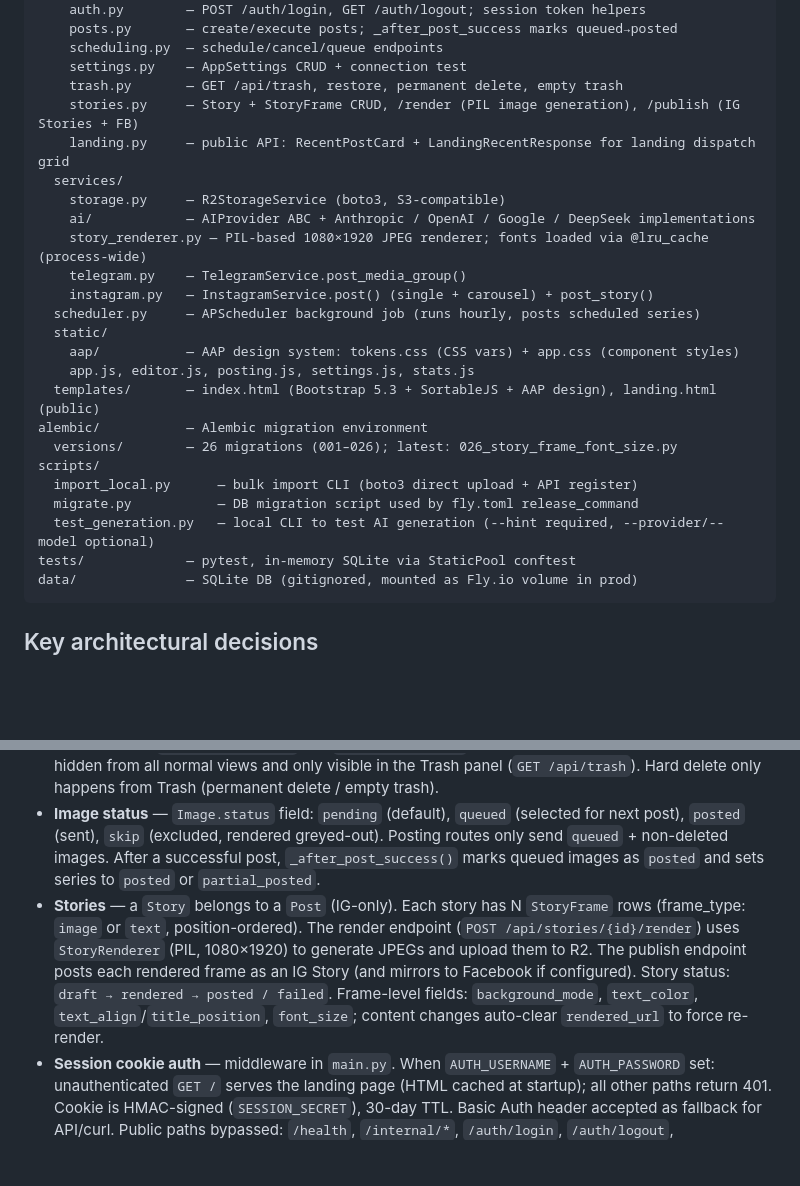
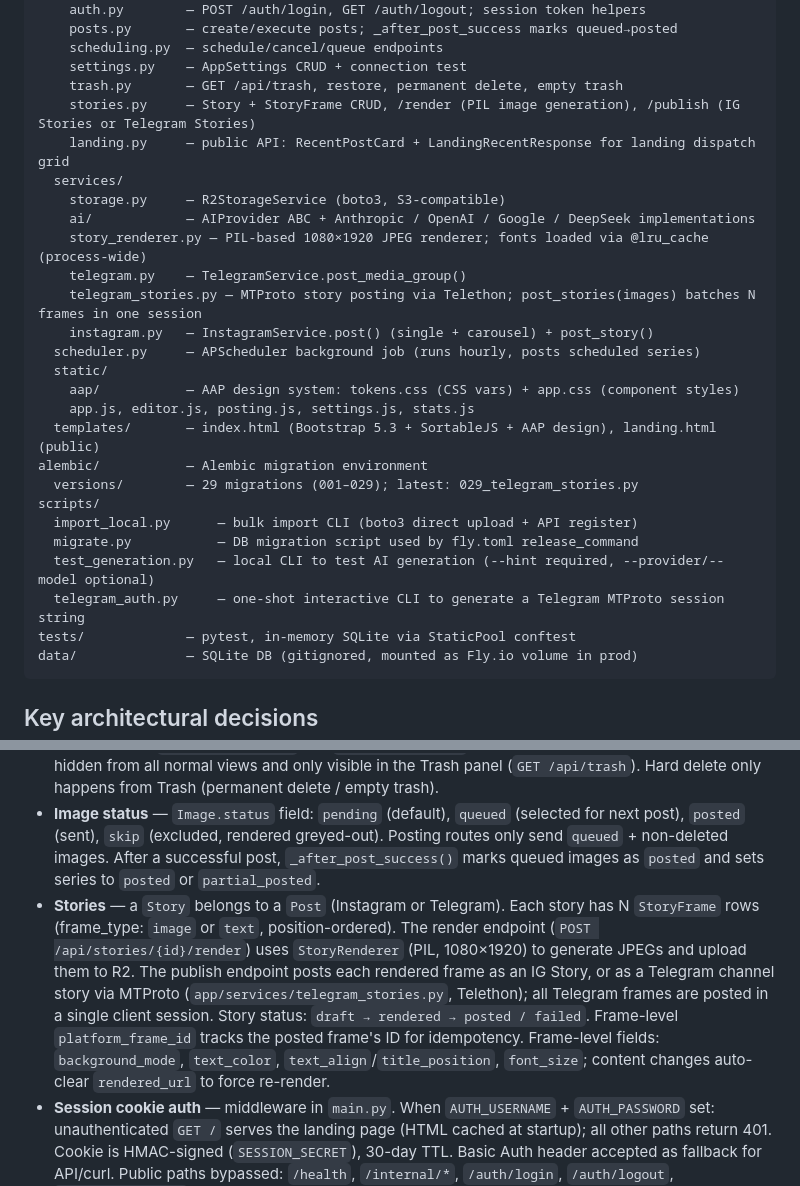
Before and after one commit to anscii/ai-art-publisher, a Markdown page: CLAUDE.md, 2 parts joined by grey strips. Drawn GitHub-style; blank space fills up the shorter version.

````diff
--- a/CLAUDE.md
+++ b/CLAUDE.md
@@ -47,13 +47,14 @@ app/
     scheduling.py  — schedule/cancel/queue endpoints
     settings.py    — AppSettings CRUD + connection test
     trash.py       — GET /api/trash, restore, permanent delete, empty trash
-    stories.py     — Story + StoryFrame CRUD, /render (PIL image generation), /publish (IG Stories + FB)
+    stories.py     — Story + StoryFrame CRUD, /render (PIL image generation), /publish (IG Stories or Telegram Stories)
     landing.py     — public API: RecentPostCard + LandingRecentResponse for landing dispatch grid
   services/
     storage.py     — R2StorageService (boto3, S3-compatible)
     ai/            — AIProvider ABC + Anthropic / OpenAI / Google / DeepSeek implementations
     story_renderer.py — PIL-based 1080×1920 JPEG renderer; fonts loaded via @lru_cache (process-wide)
     telegram.py    — TelegramService.post_media_group()
+    telegram_stories.py — MTProto story posting via Telethon; post_stories(images) batches N frames in one session
     instagram.py   — InstagramService.post() (single + carousel) + post_story()
   scheduler.py     — APScheduler background job (runs hourly, posts scheduled series)
   static/
@@ -61,11 +62,12 @@ app/
     app.js, editor.js, posting.js, settings.js, stats.js
   templates/       — index.html (Bootstrap 5.3 + SortableJS + AAP design), landing.html (public)
 alembic/           — Alembic migration environment
-  versions/        — 26 migrations (001–026); latest: 026_story_frame_font_size.py
+  versions/        — 29 migrations (001–029); latest: 029_telegram_stories.py
 scripts/
   import_local.py      — bulk import CLI (boto3 direct upload + API register)
   migrate.py           — DB migration script used by fly.toml release_command
   test_generation.py   — local CLI to test AI generation (--hint required, --provider/--model optional)
+  telegram_auth.py     — one-shot interactive CLI to generate a Telegram MTProto session string
 tests/             — pytest, in-memory SQLite via StaticPool conftest
 data/              — SQLite DB (gitignored, mounted as Fly.io volume in prod)
 ```
@@ -83,7 +85,7 @@ data/              — SQLite DB (gitignored, mounted as Fly.io volume in prod)
 - **Alembic migrations** — `scripts/migrate.py` is the entry point used by both `make migrate` and fly.toml `release_command`. On fresh installs it runs `create_all` + `stamp head`; on existing DBs it runs `upgrade head`. `_run_migrations()` in `database.py` is skipped for in-memory (test) DBs.
 - **Soft delete** — `Series.deleted_at` and `Image.deleted_at` (nullable DateTime). Soft-deleted items are hidden from all normal views and only visible in the Trash panel (`GET /api/trash`). Hard delete only happens from Trash (permanent delete / empty trash).
 - **Image status** — `Image.status` field: `pending` (default), `queued` (selected for next post), `posted` (sent), `skip` (excluded, rendered greyed-out). Posting routes only send `queued` + non-deleted images. After a successful post, `_after_post_success()` marks queued images as `posted` and sets series to `posted` or `partial_posted`.
-- **Stories** — a `Story` belongs to a `Post` (IG-only). Each story has N `StoryFrame` rows (frame_type: `image` or `text`, position-ordered). The render endpoint (`POST /api/stories/{id}/render`) uses `StoryRenderer` (PIL, 1080×1920) to generate JPEGs and upload them to R2. The publish endpoint posts each rendered frame as an IG Story (and mirrors to Facebook if configured). Story status: `draft → rendered → posted / failed`. Frame-level fields: `background_mode`, `text_color`, `text_align`/`title_position`, `font_size`; content changes auto-clear `rendered_url` to force re-render.
+- **Stories** — a `Story` belongs to a `Post` (Instagram or Telegram). Each story has N `StoryFrame` rows (frame_type: `image` or `text`, position-ordered). The render endpoint (`POST /api/stories/{id}/render`) uses `StoryRenderer` (PIL, 1080×1920) to generate JPEGs and upload them to R2. The publish endpoint posts each rendered frame as an IG Story, or as a Telegram channel story via MTProto (`app/services/telegram_stories.py`, Telethon); all Telegram frames are posted in a single client session. Story status: `draft → rendered → posted / failed`. Frame-level `platform_frame_id` tracks the posted frame's ID for idempotency. Frame-level fields: `background_mode`, `text_color`, `text_align`/`title_position`, `font_size`; content changes auto-clear `rendered_url` to force re-render.
 - **Session cookie auth** — middleware in `main.py`. When `AUTH_USERNAME` + `AUTH_PASSWORD` set: unauthenticated `GET /` serves the landing page (HTML cached at startup); all other paths return 401. Cookie is HMAC-signed (`SESSION_SECRET`), 30-day TTL. Basic Auth header accepted as fallback for API/curl. Public paths bypassed: `/health`, `/internal/*`, `/auth/login`, `/auth/logout`, `/static/landing/`. Disabled (no-op) when env vars unset.
 
 ## Test fixtures
````
Also changed, not shown: README.md (+34 -5 lines).
